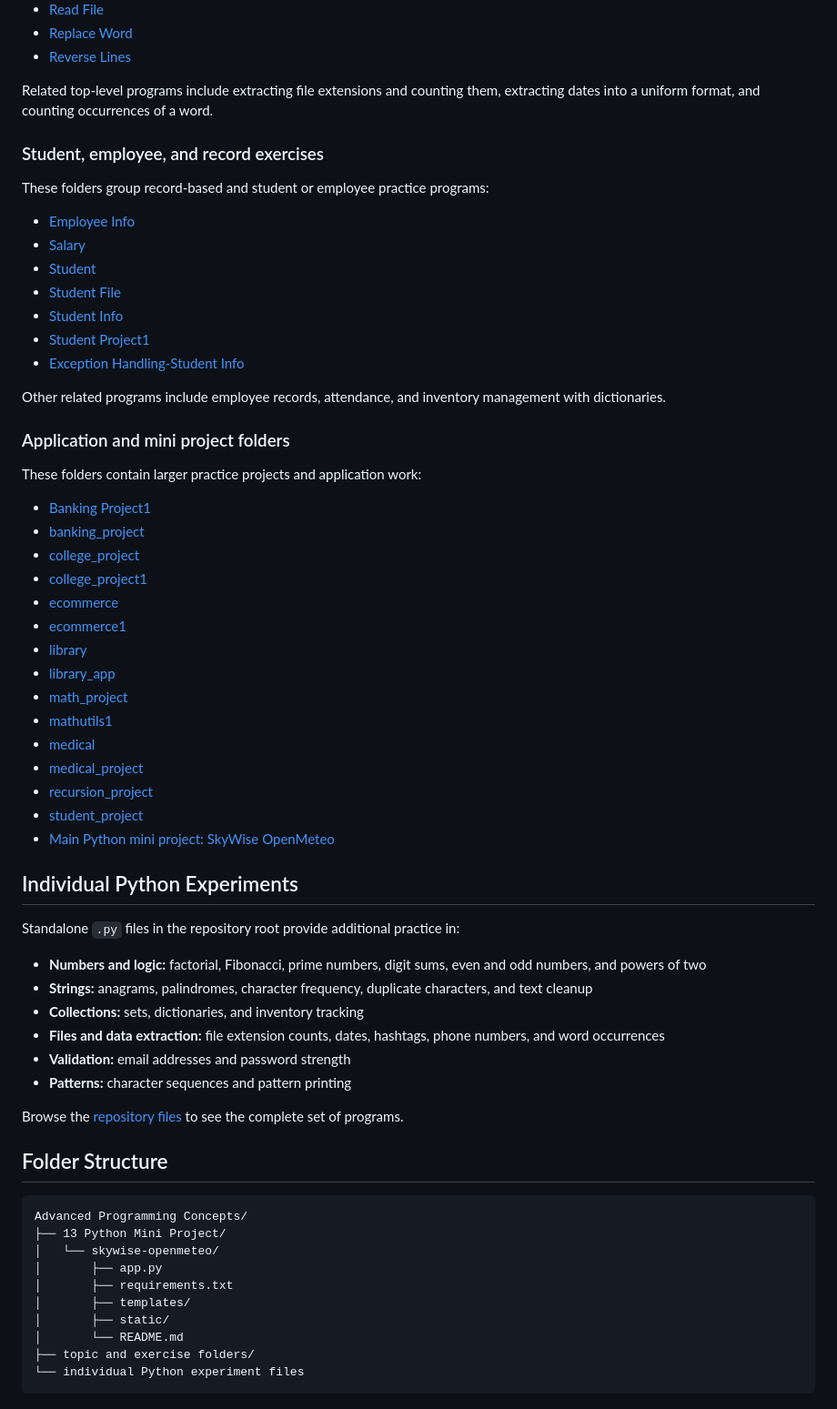
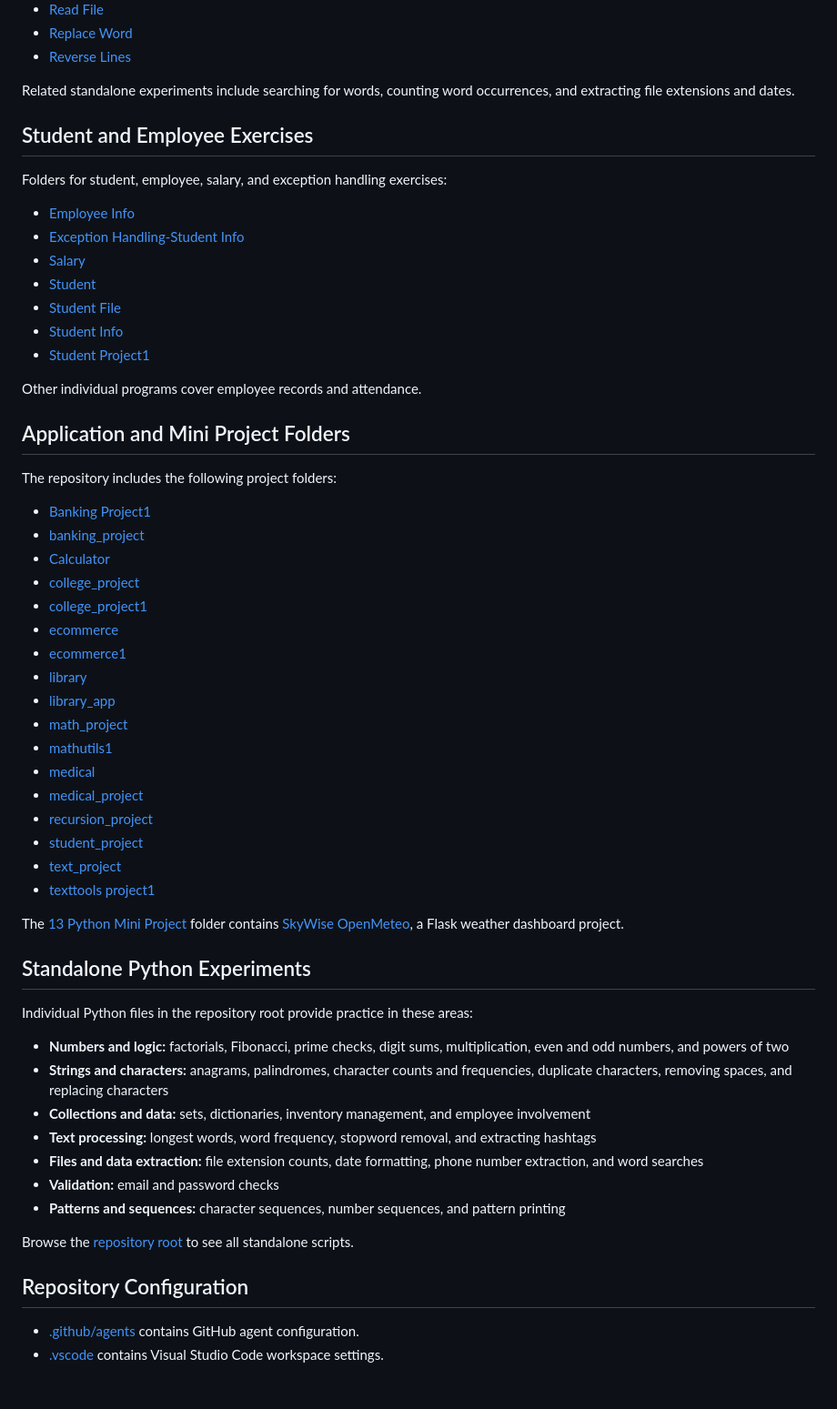
Before and after one commit to AdityaMane231105/Advanced-Programming-Concepts, a Markdown page: README.md, the part around one of its changes. Shown at 91% size. Drawn GitHub-style.

Commit message:
Refocus README on repository folders and experiments

````diff
--- a/README.md
+++ b/README.md
@@ -81,28 +40,29 @@ These folders contain exercises for reading, comparing, searching, merging, and
 - [Replace Word](Replace%20Word/)
 - [Reverse Lines](Reverse%20Lines/)
 
-Related top-level programs include extracting file extensions and counting them, extracting dates into a uniform format, and counting occurrences of a word.
+Related standalone experiments include searching for words, counting word occurrences, and extracting file extensions and dates.
 
-### Student, employee, and record exercises
+## Student and Employee Exercises
 
-These folders group record-based and student or employee practice programs:
+Folders for student, employee, salary, and exception handling exercises:
 
 - [Employee Info](Employee%20Info/)
+- [Exception Handling-Student Info](Exception%20Handling-Student%20Info/)
 - [Salary](Salary/)
 - [Student](Student/)
 - [Student File](Student%20File/)
 - [Student Info](Student%20Info/)
 - [Student Project1](Student%20Project1/)
-- [Exception Handling-Student Info](Exception%20Handling-Student%20Info/)
 
-Other related programs include employee records, attendance, and inventory management with dictionaries.
+Other individual programs cover employee records and attendance.
 
-### Application and mini project folders
+## Application and Mini Project Folders
 
-These folders contain larger practice projects and application work:
+The repository includes the following project folders:
 
 - [Banking Project1](Banking%20Project1/)
 - [banking_project](banking_project/)
+- [Calculator](Calculator/)
 - [college_project](college_project/)
 - [college_project1](college_project1/)
 - [ecommerce](ecommerce/)
@@ -115,32 +75,26 @@ These folders contain larger practice projects and application work:
 - [medical_project](medical_project/)
 - [recursion_project](recursion_project/)
 - [student_project](student_project/)
-- [Main Python mini project: SkyWise OpenMeteo](13%20Python%20Mini%20Project/skywise-openmeteo/README.md)
+- [text_project](text_project/)
+- [texttools project1](texttools%20project1/)
 
-## Individual Python Experiments
+The [13 Python Mini Project](13%20Python%20Mini%20Project/) folder contains [SkyWise OpenMeteo](13%20Python%20Mini%20Project/skywise-openmeteo/README.md), a Flask weather dashboard project.
 
-Standalone `.py` files in the repository root provide additional practice in:
+## Standalone Python Experiments
 
-- **Numbers and logic:** factorial, Fibonacci, prime numbers, digit sums, even and odd numbers, and powers of two
-- **Strings:** anagrams, palindromes, character frequency, duplicate characters, and text cleanup
-- **Collections:** sets, dictionaries, and inventory tracking
-- **Files and data extraction:** file extension counts, dates, hashtags, phone numbers, and word occurrences
-- **Validation:** email addresses and password strength
-- **Patterns:** character sequences and pattern printing
+Individual Python files in the repository root provide practice in these areas:
 
-Browse the [repository files](.) to see the complete set of programs.
+- **Numbers and logic:** factorials, Fibonacci, prime checks, digit sums, multiplication, even and odd numbers, and powers of two
+- **Strings and characters:** anagrams, palindromes, character counts and frequencies, duplicate characters, removing spaces, and replacing characters
+- **Collections and data:** sets, dictionaries, inventory management, and employee involvement
+- **Text processing:** longest words, word frequency, stopword removal, and extracting hashtags
+- **Files and data extraction:** file extension counts, date formatting, phone number extraction, and word searches
+- **Validation:** email and password checks
+- **Patterns and sequences:** character sequences, number sequences, and pattern printing
 
-## Folder Structure
+Browse the [repository root](.) to see all standalone scripts.
 
-```text
-Advanced Programming Concepts/
-├── 13 Python Mini Project/
-│   └── skywise-openmeteo/
-│       ├── app.py
-│       ├── requirements.txt
-│       ├── templates/
-│       ├── static/
-│       └── README.md
-├── topic and exercise folders/
-└── individual Python experiment files
-```
+## Repository Configuration
+
+- [\.github/agents](.github/agents/) contains GitHub agent configuration.
+- [\.vscode](.vscode/) contains Visual Studio Code workspace settings.
````
Also changed, not shown: other parts of README.md (+13 -54 lines).
